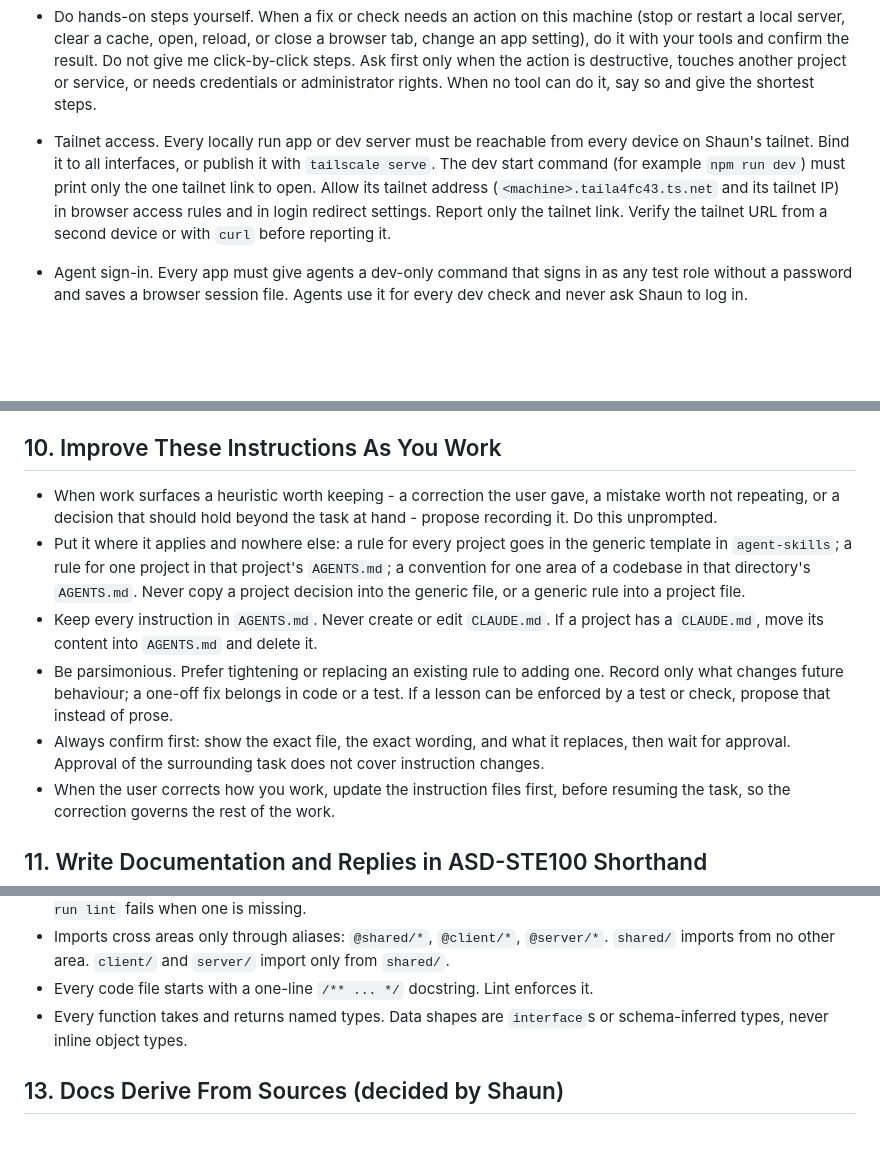
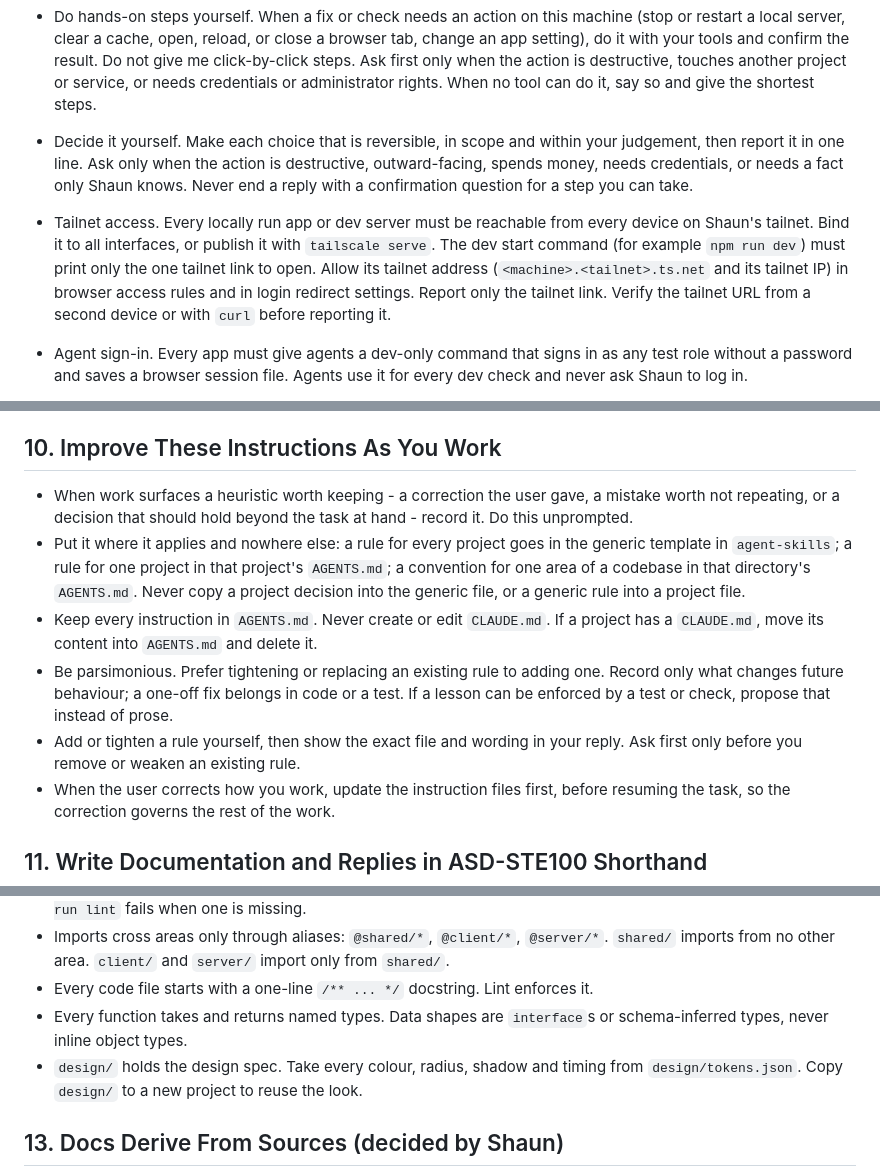
Before and after one commit to juntotechnologies/bench-bridge, a Markdown page: AGENTS.md, 3 parts joined by grey strips. Rendered like a GitHub page; blank space fills up the shorter version.

Commit message:
Record decide-without-asking, the design spec and redact the tailnet name
- Decide reversible, in-scope choices yourself; ask only for destructive,
  outward-facing, paid or credentialed actions.
- Add or tighten a rule without asking; confirm only before removing one.
- Section 12 lists design/ as the source for colour, radius, shadow and timing.
- The tailnet name is now a placeholder in the public tree. It remains in git
  history; removing it needs a force-push.

Co-Authored-By: Claude Sonnet 5.5 <noreply@anthropic.com>

```diff
--- a/AGENTS.md
+++ b/AGENTS.md
@@ -97,7 +97,8 @@ When working on coding with me, follow this workflow.
 - Always run tests, lint, typecheck, and any other verification yourself, then report the results in prose - never ask me to run a command myself or hand me one to run. I want to be the one reading your diagnostic output, not generating it myself.
 - Install a local tool that a check needs, such as a test browser, without asking. Ask first only when the install changes the repository or needs administrator rights.
 - Do hands-on steps yourself. When a fix or check needs an action on this machine (stop or restart a local server, clear a cache, open, reload, or close a browser tab, change an app setting), do it with your tools and confirm the result. Do not give me click-by-click steps. Ask first only when the action is destructive, touches another project or service, or needs credentials or administrator rights. When no tool can do it, say so and give the shortest steps.
-- Tailnet access. Every locally run app or dev server must be reachable from every device on Shaun's tailnet. Bind it to all interfaces, or publish it with `tailscale serve`. The dev start command (for example `npm run dev`) must print only the one tailnet link to open. Allow its tailnet address (`<machine>.taila4fc43.ts.net` and its tailnet IP) in browser access rules and in login redirect settings. Report only the tailnet link. Verify the tailnet URL from a second device or with `curl` before reporting it.
+- Decide it yourself. Make each choice that is reversible, in scope and within your judgement, then report it in one line. Ask only when the action is destructive, outward-facing, spends money, needs credentials, or needs a fact only Shaun knows. Never end a reply with a confirmation question for a step you can take.
+- Tailnet access. Every locally run app or dev server must be reachable from every device on Shaun's tailnet. Bind it to all interfaces, or publish it with `tailscale serve`. The dev start command (for example `npm run dev`) must print only the one tailnet link to open. Allow its tailnet address (`<machine>.<tailnet>.ts.net` and its tailnet IP) in browser access rules and in login redirect settings. Report only the tailnet link. Verify the tailnet URL from a second device or with `curl` before reporting it.
 - Agent sign-in. Every app must give agents a dev-only command that signs in as any test role without a password and saves a browser session file. Agents use it for every dev check and never ask Shaun to log in.
 - Avoid configuring tooling to produce artifacts meant for a human to browse locally (e.g. an HTML coverage report) when no one will actually open them - prefer console/text or machine-readable (JSON) output that you read directly or that CI/other tooling consumes instead.
 - Local verification is the proof. Before reporting work as done, run the project's full local checks (typecheck, lint, unit and end-to-end tests, or whatever the project defines) on the exact commit being reported, and state the results. Never report results from an earlier session or another agent as if you had run them - rerun, or say they weren't rerun.
@@ -114,11 +115,11 @@ When working on coding with me, follow this workflow.
 
 ## 10. Improve These Instructions As You Work
 
-- When work surfaces a heuristic worth keeping - a correction the user gave, a mistake worth not repeating, or a decision that should hold beyond the task at hand - propose recording it. Do this unprompted.
+- When work surfaces a heuristic worth keeping - a correction the user gave, a mistake worth not repeating, or a decision that should hold beyond the task at hand - record it. Do this unprompted.
 - Put it where it applies and nowhere else: a rule for every project goes in the generic template in `agent-skills`; a rule for one project in that project's `AGENTS.md`; a convention for one area of a codebase in that directory's `AGENTS.md`. Never copy a project decision into the generic file, or a generic rule into a project file.
 - Keep every instruction in `AGENTS.md`. Never create or edit `CLAUDE.md`. If a project has a `CLAUDE.md`, move its content into `AGENTS.md` and delete it.
 - Be parsimonious. Prefer tightening or replacing an existing rule to adding one. Record only what changes future behaviour; a one-off fix belongs in code or a test. If a lesson can be enforced by a test or check, propose that instead of prose.
-- Always confirm first: show the exact file, the exact wording, and what it replaces, then wait for approval. Approval of the surrounding task does not cover instruction changes.
+- Add or tighten a rule yourself, then show the exact file and wording in your reply. Ask first only before you remove or weaken an existing rule.
 - When the user corrects how you work, update the instruction files first, before resuming the task, so the correction governs the rest of the work.
 
 ## 11. Write Documentation and Replies in ASD-STE100 Shorthand
@@ -154,6 +155,7 @@ discard someone else's uncommitted work without asking.
 - Imports cross areas only through aliases: `@shared/*`, `@client/*`, `@server/*`. `shared/` imports from no other area. `client/` and `server/` import only from `shared/`.
 - Every code file starts with a one-line `/** ... */` docstring. Lint enforces it.
 - Every function takes and returns named types. Data shapes are `interface`s or schema-inferred types, never inline object types.
+- `design/` holds the design spec. Take every colour, radius, shadow and timing from `design/tokens.json`. Copy `design/` to a new project to reuse the look.
 
 ## 13. Docs Derive From Sources (decided by Shaun)
 
```
